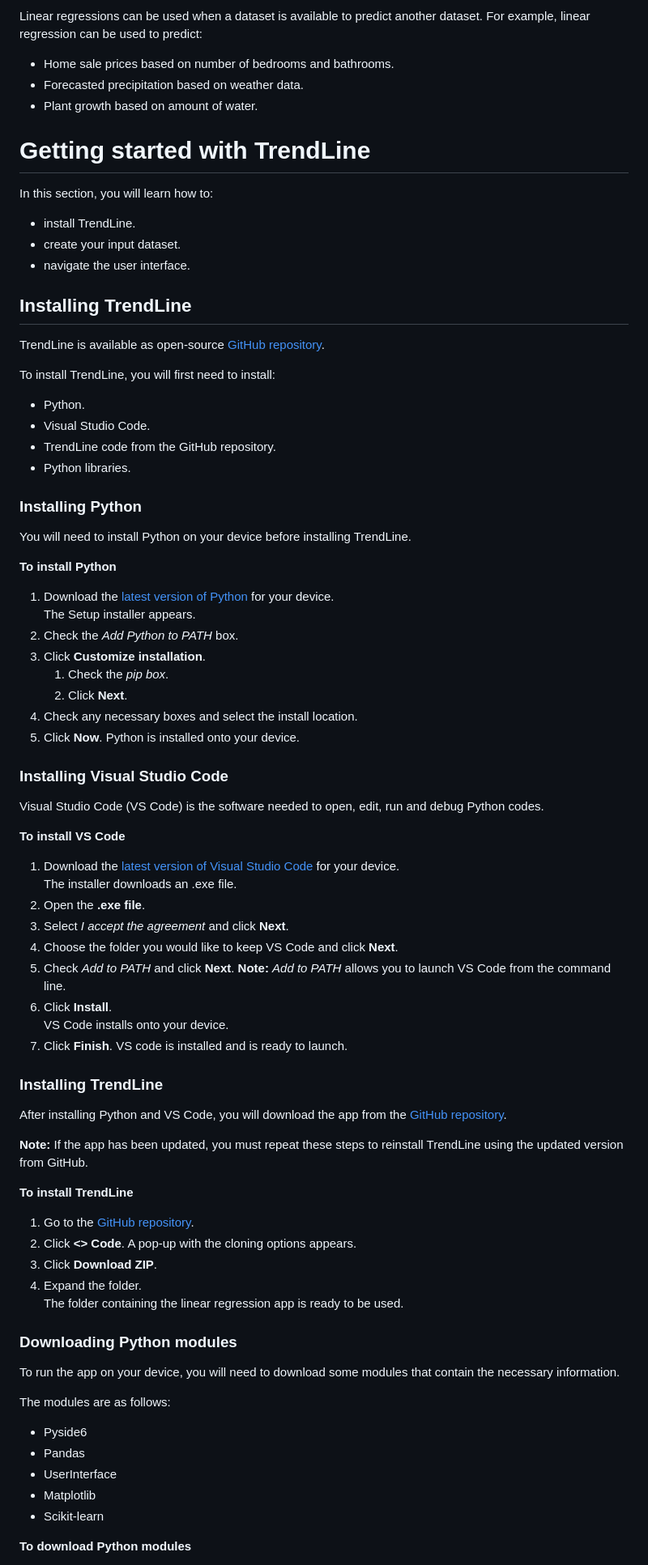
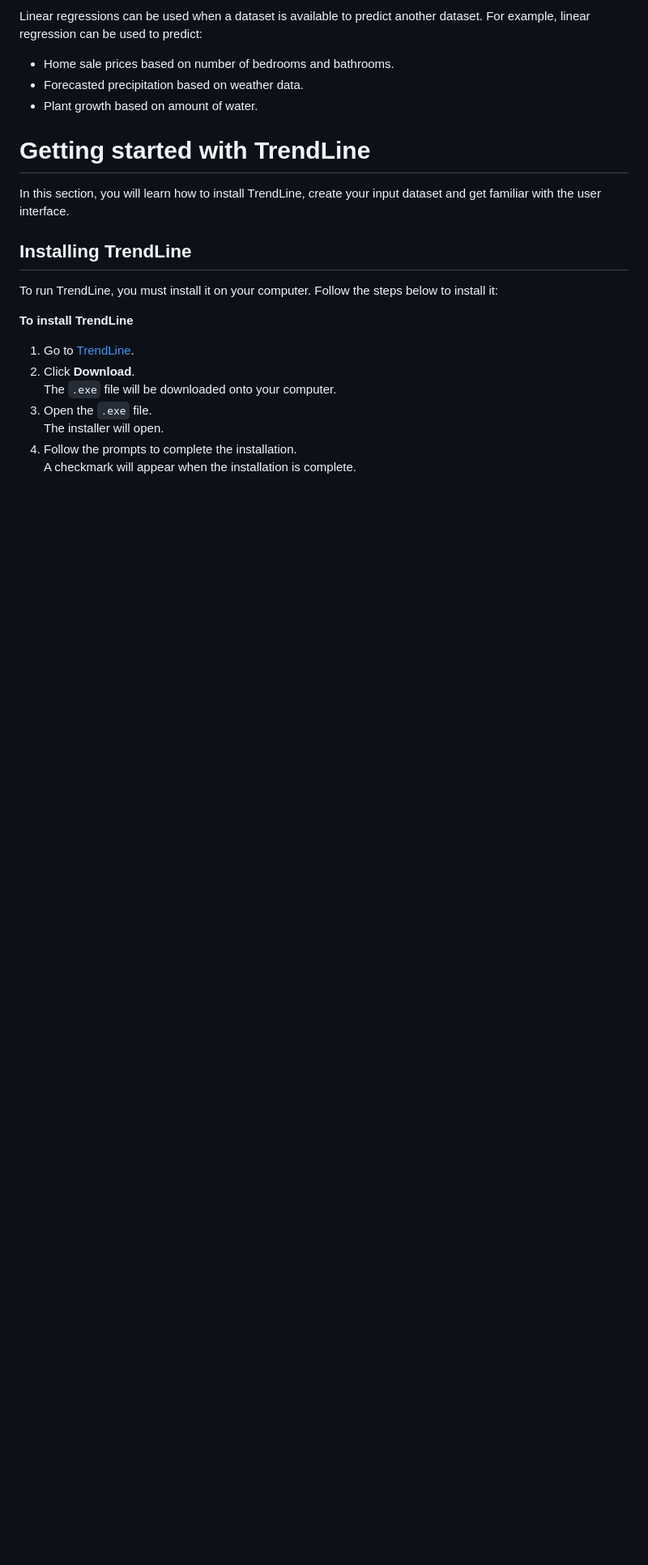
Before and after one commit to miguelperezfrancos/Collaborative-Software-Development-Project---UDC-SENECA, a Markdown page: README.md, the part around the change printed below. Shown: that part at 81% size. GitHub-like rendering; blank space fills up the shorter version.

Commit message:
Updated installation instructions and added images to folder

```diff
--- a/README.md
+++ b/README.md
@@ -108,83 +108,19 @@ Linear regressions can be used when a dataset is available to predict another da
 
 # Getting started with TrendLine
 
-In this section, you will learn how to:
-
-- install TrendLine.
-- create your input dataset.
-- navigate the user interface.
+In this section, you will learn how to install TrendLine, create your input dataset and get familiar with the user interface.
 
 ## Installing TrendLine
 
-TrendLine is available as open-source [GitHub repository](https://github.com/miguelperezfrancos/Collaborative-Software-Development-Project---UDC-SENECA).
-
-To install TrendLine, you will first need to install:
-
-- Python.
-- Visual Studio Code.
-- TrendLine code from the GitHub repository.
-- Python libraries.
-
-### Installing Python
-
-You will need to install Python on your device before installing TrendLine.
-
-**To install Python**
-
-1. Download the [latest version of Python](https://www.python.org/downloads/) for your device.
-    The Setup installer appears.
-2. Check the _Add Python to PATH_ box.
-3. Click **Customize installation**.
-    1. Check the _pip box_.
-    2. Click **Next**.
-4. Check any necessary boxes and select the install location.
-5. Click **Now**.
-    Python is installed onto your device.
-
-### Installing Visual Studio Code
-
-Visual Studio Code (VS Code) is the software needed to open, edit, run and debug Python codes.
-
-**To install VS Code**
-
-1. Download the [latest version of Visual Studio Code](https://code.visualstudio.com/Download) for your device.
-    The installer downloads an .exe file.
-2. Open the **.exe file**.
-3. Select _I accept the agreement_ and click **Next**.
-4. Choose the folder you would like to keep VS Code and click **Next**.
-5. Check _Add to PATH_ and click **Next**.
-    **Note:** _Add to PATH_ allows you to launch VS Code from the command line.
-6. Click **Install**.
-    VS Code installs onto your device.
-7. Click **Finish**.
-    VS code is installed and is ready to launch.
-
-### Installing TrendLine
-
-After installing Python and VS Code, you will download the app from the [GitHub repository](https://github.com/miguelperezfrancos/Collaborative-Software-Development-Project---UDC-SENECA).
-
-**Note:** If the app has been updated, you must repeat these steps to reinstall TrendLine using the updated version from GitHub.
+To run TrendLine, you must install it on your computer. Follow the steps below to install it:
 
 **To install TrendLine**
 
-1. Go to the [GitHub repository](https://github.com/miguelperezfrancos/Collaborative-Software-Development-Project---UDC-SENECA).
-2. Click **<> Code**.
-    A pop-up with the cloning options appears.
-3. Click **Download ZIP**.
-4. Expand the folder.
-    The folder containing the linear regression app is ready to be used.
+1. Go to [TrendLine](#www.trendline.com).
+2. Click **Download**.
+   The `.exe` file will be downloaded onto your computer.
+3. Open the `.exe` file.
+   The installer will open.
+4. Follow the prompts to complete the installation.
+   A checkmark will appear when the installation is complete.
 
-### Downloading Python modules
-
-To run the app on your device, you will need to download some modules that contain the necessary information.
-
-The modules are as follows:
-
-- Pyside6
-- Pandas
-- UserInterface
-- Matplotlib
-- Scikit-learn
-
-**To download Python modules**
-
```
Also changed, not shown: other parts of README.md (+4 -27 lines), images/linearRegressionExamplev1.png (added), images/linearRegressionModelFormulav1.png (added), images/makingPredictionsWithTheModelv1.png (added), images/tableAndFilePathv1.png (added), images/userInterfacev1.png (added).
